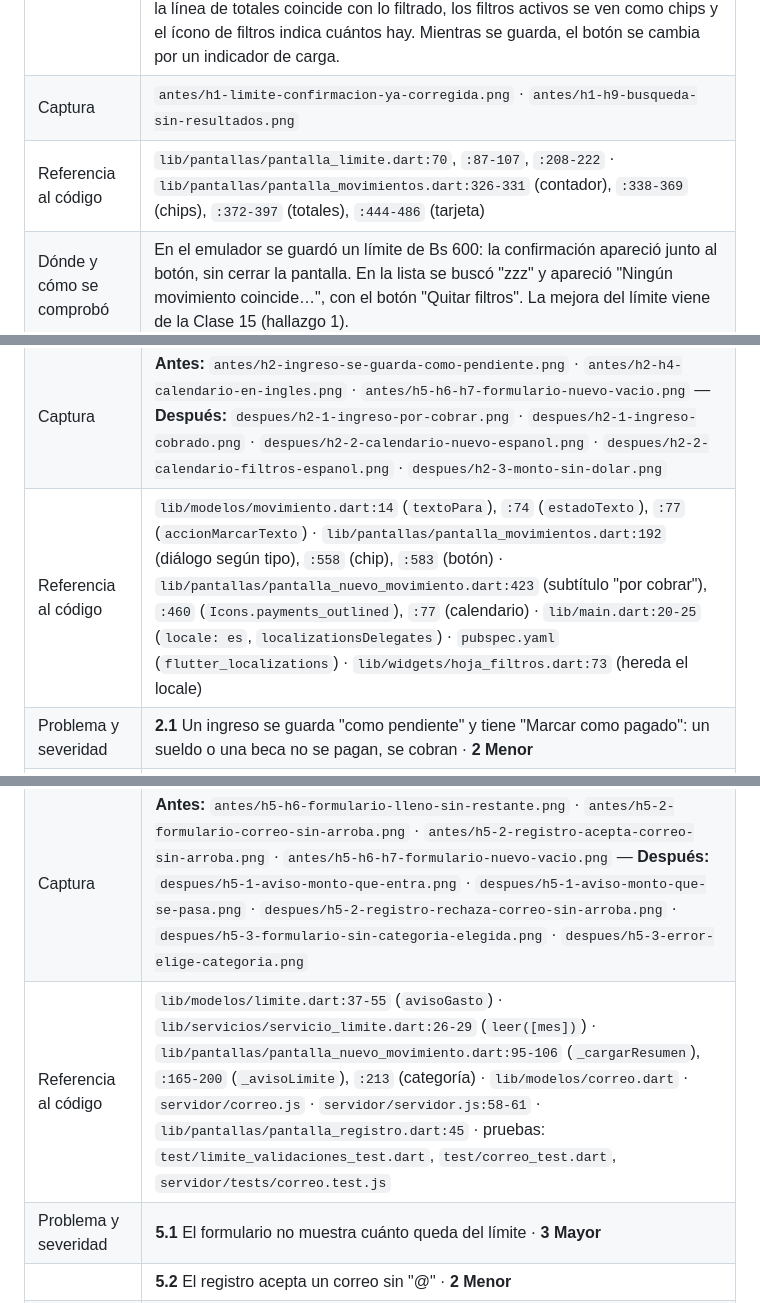
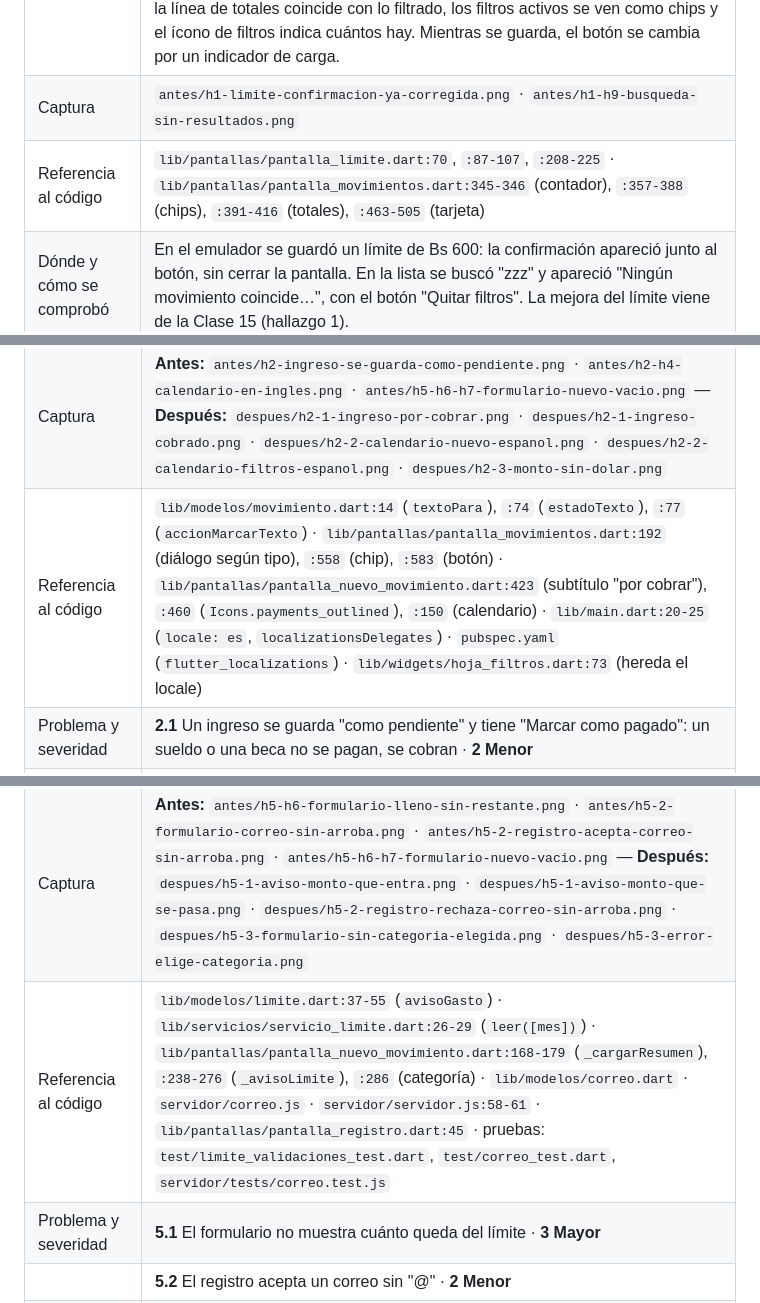
Before and after one commit to ary10220/Pre_estudiantil, a Markdown page: docs/evaluacion-heuristica.md, 3 parts joined by grey strips. Drawn GitHub-style.

Commit message:
Actualiza las líneas de código en la tabla (#18)

```diff
--- a/docs/evaluacion-heuristica.md
+++ b/docs/evaluacion-heuristica.md
@@ -33,7 +33,7 @@
 | Pantalla o flujo | Límite del mes → Guardar límite · Mis movimientos (tarjeta del límite, totales, filtros activos) |
 | Explicación | El sistema informa siempre lo que pasa. Al guardar el límite, la confirmación aparece junto al botón, con el monto, el mes y lo que queda ("Límite guardado: Bs 600,00 para octubre · Te quedan Bs 300,00"), y el botón pasa a **Listo**. En la lista, la tarjeta muestra lo gastado con una barra que cambia de color al 80 %, la línea de totales coincide con lo filtrado, los filtros activos se ven como chips y el ícono de filtros indica cuántos hay. Mientras se guarda, el botón se cambia por un indicador de carga. |
 | Captura | `antes/h1-limite-confirmacion-ya-corregida.png` · `antes/h1-h9-busqueda-sin-resultados.png` |
-| Referencia al código | `lib/pantallas/pantalla_limite.dart:70`, `:87-107`, `:208-222` · `lib/pantallas/pantalla_movimientos.dart:326-331` (contador), `:338-369` (chips), `:372-397` (totales), `:444-486` (tarjeta) |
+| Referencia al código | `lib/pantallas/pantalla_limite.dart:70`, `:87-107`, `:208-225` · `lib/pantallas/pantalla_movimientos.dart:345-346` (contador), `:357-388` (chips), `:391-416` (totales), `:463-505` (tarjeta) |
 | Dónde y cómo se comprobó | En el emulador se guardó un límite de Bs 600: la confirmación apareció junto al botón, sin cerrar la pantalla. En la lista se buscó "zzz" y apareció "Ningún movimiento coincide…", con el botón "Quitar filtros". La mejora del límite viene de la Clase 15 (hallazgo 1). |
 
 ### H2 · Relación entre el sistema y el mundo real
@@ -44,7 +44,7 @@
 | Pantalla o flujo | Nuevo movimiento (tipo Ingreso, Fecha, Monto) · Mis movimientos (tarjeta de un ingreso) · Filtros → Rango de fechas |
 | Explicación | **Antes:** un ingreso se "pagaba", el calendario estaba en inglés y el monto en bolivianos tenía el ícono del dólar. **Ahora:** el ingreso muestra "Por cobrar" / "Cobrado" y "Marcar como cobrado" (el gasto sigue con "Pendiente" / "Pagado"); los dos calendarios están en español ("Seleccionar fecha", "jue, 15 oct", "Cancelar" / "ACEPTAR"); el campo Monto (Bs) usa un ícono neutro de dinero. |
 | Captura | **Antes:** `antes/h2-ingreso-se-guarda-como-pendiente.png` · `antes/h2-h4-calendario-en-ingles.png` · `antes/h5-h6-h7-formulario-nuevo-vacio.png` — **Después:** `despues/h2-1-ingreso-por-cobrar.png` · `despues/h2-1-ingreso-cobrado.png` · `despues/h2-2-calendario-nuevo-espanol.png` · `despues/h2-2-calendario-filtros-espanol.png` · `despues/h2-3-monto-sin-dolar.png` |
-| Referencia al código | `lib/modelos/movimiento.dart:14` (`textoPara`), `:74` (`estadoTexto`), `:77` (`accionMarcarTexto`) · `lib/pantallas/pantalla_movimientos.dart:192` (diálogo según tipo), `:558` (chip), `:583` (botón) · `lib/pantallas/pantalla_nuevo_movimiento.dart:423` (subtítulo "por cobrar"), `:460` (`Icons.payments_outlined`), `:77` (calendario) · `lib/main.dart:20-25` (`locale: es`, `localizationsDelegates`) · `pubspec.yaml` (`flutter_localizations`) · `lib/widgets/hoja_filtros.dart:73` (hereda el locale) |
+| Referencia al código | `lib/modelos/movimiento.dart:14` (`textoPara`), `:74` (`estadoTexto`), `:77` (`accionMarcarTexto`) · `lib/pantallas/pantalla_movimientos.dart:192` (diálogo según tipo), `:558` (chip), `:583` (botón) · `lib/pantallas/pantalla_nuevo_movimiento.dart:423` (subtítulo "por cobrar"), `:460` (`Icons.payments_outlined`), `:150` (calendario) · `lib/main.dart:20-25` (`locale: es`, `localizationsDelegates`) · `pubspec.yaml` (`flutter_localizations`) · `lib/widgets/hoja_filtros.dart:73` (hereda el locale) |
 | Problema y severidad | **2.1** Un ingreso se guarda "como pendiente" y tiene "Marcar como pagado": un sueldo o una beca no se pagan, se cobran · **2 Menor** |
 | | **2.2** El calendario dice "Select date", "Cancel", "OK" y muestra los días en inglés · **2 Menor** |
 | | **2.3** El campo "Monto (Bs)" usa el ícono `$` · **1 Cosmético** |
@@ -87,7 +87,7 @@
 | Pantalla o flujo | Nuevo movimiento (monto de un gasto, categoría) · Crear cuenta (correo) |
 | Explicación | **Antes:** la persona escribía el monto sin saber cuánto le quedaba del límite y se enteraba recién con el bloqueo; el registro aceptaba un correo sin "@"; la categoría venía en "Otros" y se guardaba así por olvido. **Ahora:** debajo del monto aparece "Te quedan Bs X en octubre" y, mientras se escribe, cuánto quedaría o por cuánto se pasaría (en rojo); el correo se valida en la app y en el servidor; la categoría se elige o aparece "Elige una categoría". |
 | Captura | **Antes:** `antes/h5-h6-formulario-lleno-sin-restante.png` · `antes/h5-2-formulario-correo-sin-arroba.png` · `antes/h5-2-registro-acepta-correo-sin-arroba.png` · `antes/h5-h6-h7-formulario-nuevo-vacio.png` — **Después:** `despues/h5-1-aviso-monto-que-entra.png` · `despues/h5-1-aviso-monto-que-se-pasa.png` · `despues/h5-2-registro-rechaza-correo-sin-arroba.png` · `despues/h5-3-formulario-sin-categoria-elegida.png` · `despues/h5-3-error-elige-categoria.png` |
-| Referencia al código | `lib/modelos/limite.dart:37-55` (`avisoGasto`) · `lib/servicios/servicio_limite.dart:26-29` (`leer([mes])`) · `lib/pantallas/pantalla_nuevo_movimiento.dart:95-106` (`_cargarResumen`), `:165-200` (`_avisoLimite`), `:213` (categoría) · `lib/modelos/correo.dart` · `servidor/correo.js` · `servidor/servidor.js:58-61` · `lib/pantallas/pantalla_registro.dart:45` · pruebas: `test/limite_validaciones_test.dart`, `test/correo_test.dart`, `servidor/tests/correo.test.js` |
+| Referencia al código | `lib/modelos/limite.dart:37-55` (`avisoGasto`) · `lib/servicios/servicio_limite.dart:26-29` (`leer([mes])`) · `lib/pantallas/pantalla_nuevo_movimiento.dart:168-179` (`_cargarResumen`), `:238-276` (`_avisoLimite`), `:286` (categoría) · `lib/modelos/correo.dart` · `servidor/correo.js` · `servidor/servidor.js:58-61` · `lib/pantallas/pantalla_registro.dart:45` · pruebas: `test/limite_validaciones_test.dart`, `test/correo_test.dart`, `servidor/tests/correo.test.js` |
 | Problema y severidad | **5.1** El formulario no muestra cuánto queda del límite · **3 Mayor** |
 | | **5.2** El registro acepta un correo sin "@" · **2 Menor** |
 | | **5.3** La categoría viene preelegida en "Otros" · **1 Cosmético** |
```
Also changed, not shown: other parts of docs/evaluacion-heuristica.md (+3 -3 lines).
